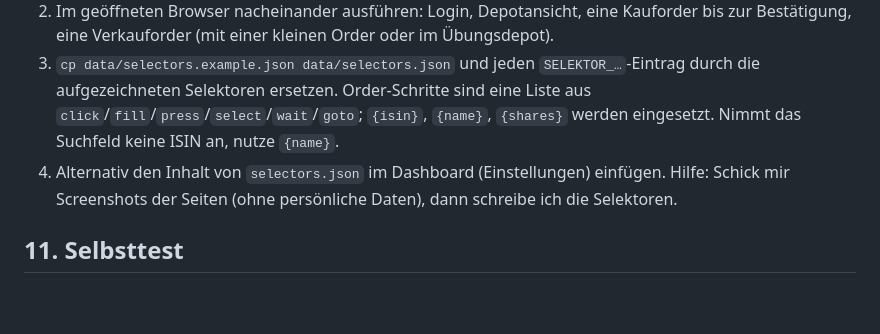
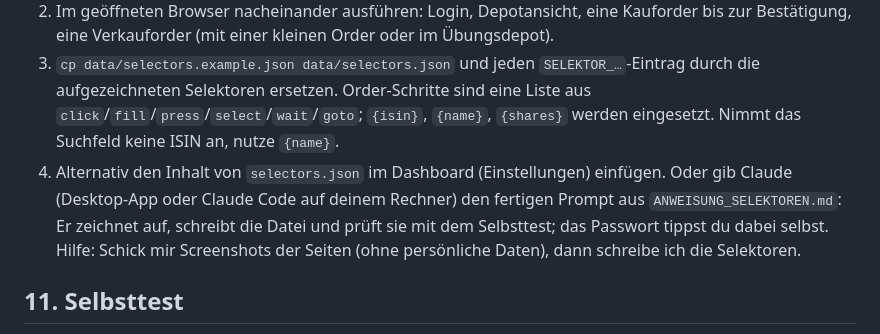
Before and after one commit to cooljiscool/plasnspielboerse, a Markdown page: ANLEITUNG.md, the part around the change. GitHub-like rendering; blank space fills up the shorter version.

```diff
--- a/ANLEITUNG.md
+++ b/ANLEITUNG.md
@@ -63,6 +63,7 @@ Der Bot bedient die Weboberfläche des Planspiels. Dafür muss einmal aufgezeich
 2. Im geöffneten Browser nacheinander ausführen: Login, Depotansicht, eine Kauforder bis zur Bestätigung, eine Verkauforder (mit einer kleinen Order oder im Übungsdepot).
 3. `cp data/selectors.example.json data/selectors.json` und jeden `SELEKTOR_…`-Eintrag durch die aufgezeichneten Selektoren ersetzen. Order-Schritte sind eine Liste aus `click`/`fill`/`press`/`select`/`wait`/`goto`; `{isin}`, `{name}`, `{shares}` werden eingesetzt. Nimmt das Suchfeld keine ISIN an, nutze `{name}`.
 4. Alternativ den Inhalt von `selectors.json` im Dashboard (Einstellungen) einfügen.
+Oder gib Claude (Desktop-App oder Claude Code auf deinem Rechner) den fertigen Prompt aus `ANWEISUNG_SELEKTOREN.md`: Er zeichnet auf, schreibt die Datei und prüft sie mit dem Selbsttest; das Passwort tippst du dabei selbst.
 Hilfe: Schick mir Screenshots der Seiten (ohne persönliche Daten), dann schreibe ich die Selektoren.
 
 ## 11. Selbsttest
```
Also changed, not shown: ANWEISUNG_SELEKTOREN.md (added, +30 -0 lines).
